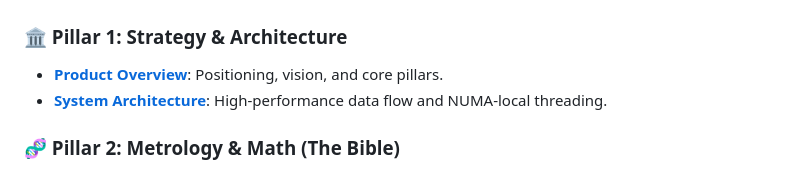
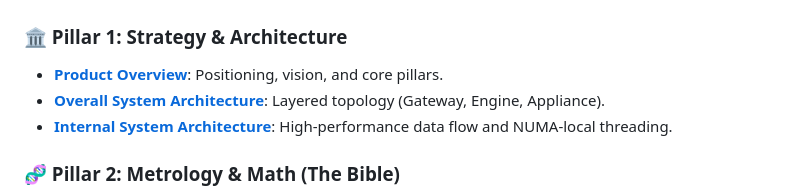
Before and after one commit to lance-lmwang/tsanalyzer, a Markdown page: README.md, the part around the change. Rendered like a GitHub page.

Commit message:
docs: Integrate high-level system architecture and refine Pillar 1 documentation

```diff
--- a/README.md
+++ b/README.md
@@ -14,7 +14,8 @@ TsAnalyzer is a tiered ecosystem of deterministic, high-performance measurement
 
 ### 🏛️ Pillar 1: Strategy & Architecture
 *   **[Product Overview](./docs/00_product/product_overview.md)**: Positioning, vision, and core pillars.
-*   **[System Architecture](./docs/01_architecture/system_architecture.md)**: High-performance data flow and NUMA-local threading.
+*   **[Overall System Architecture](./docs/03_deployment/system_architecture.md)**: Layered topology (Gateway, Engine, Appliance).
+*   **[Internal System Architecture](./docs/01_architecture/system_architecture.md)**: High-performance data flow and NUMA-local threading.
 
 ### 🧬 Pillar 2: Metrology & Math (The Bible)
 *   **[TR 101 290 Standard](./docs/02_metrology/tr101290.md)**: Signal health levels and compliance implementation.
```
Also changed, not shown: docs/03_deployment/system_architecture.md (added, +142 -0 lines).
